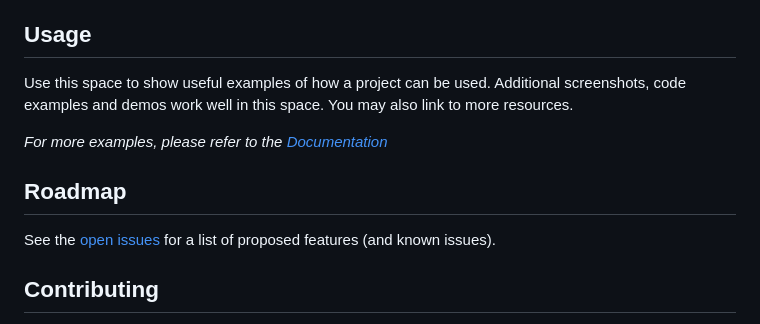
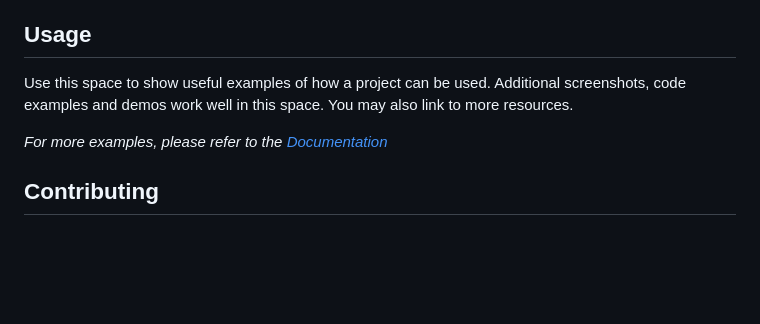
Before and after one commit to sayantan135/PostRunR, a Markdown page: README.md, the part around the change. Drawn GitHub-style; blank space fills up the shorter version.

```diff
--- a/README.md
+++ b/README.md
@@ -78,10 +78,6 @@ Use this space to show useful examples of how a project can be used. Additional
 
 _For more examples, please refer to the [Documentation](https://example.com)_
 
-## Roadmap
-
-See the [open issues](https://github.com/sayantan135/PostRunR/issues) for a list of proposed features (and known issues).
-
 ## Contributing
 
 Contributions are what make the open source community such an amazing place to be learn, inspire, and create. Any contributions you make are **greatly appreciated**.
```
